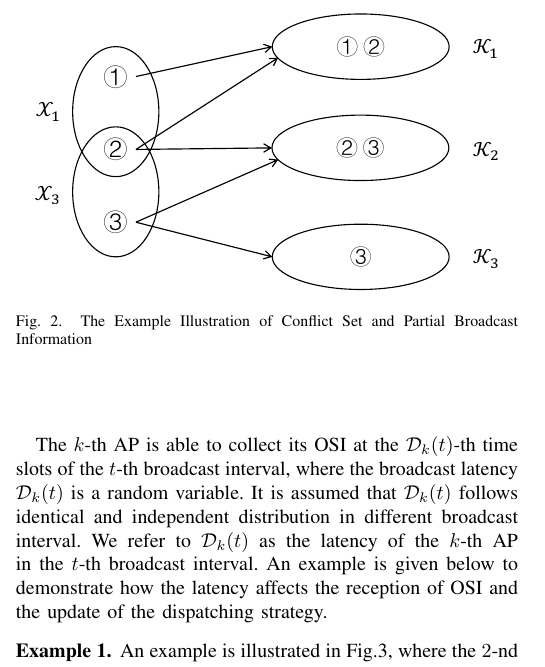
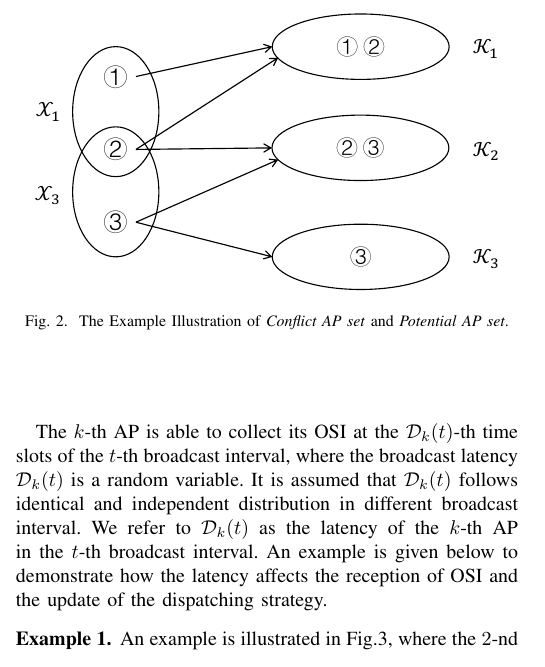
Before and after one commit to iamhyc/my-latex-collection, a LaTeX paper (main.tex, which reads src/03a-model.tex): part of one column of page 4 of 11, cut so that both start at the same text. Compiled offline with pdfLaTeX.

Commit message:
temp 2043

```diff
--- a/src/03a-model.tex
+++ b/src/03a-model.tex
@@ -124,7 +124,7 @@ Specifically, the \emph{conflict AP sets} and the \emph{observed state informati
 \begin{figure}[tp]
     \centering
     \includegraphics[width=0.45\textwidth]{images/conflict.pdf}
-    \caption{The Example Illustration of Conflict Set and Partial Broadcast Information}
+    \caption{The Example Illustration of \emph{Conflict AP set} and \emph{Potential AP set}.}
     \label{fig:conflict}
 \end{figure}
 
```
Also changed, not shown: src/04-algorithm.tex (+1 -2 lines).
